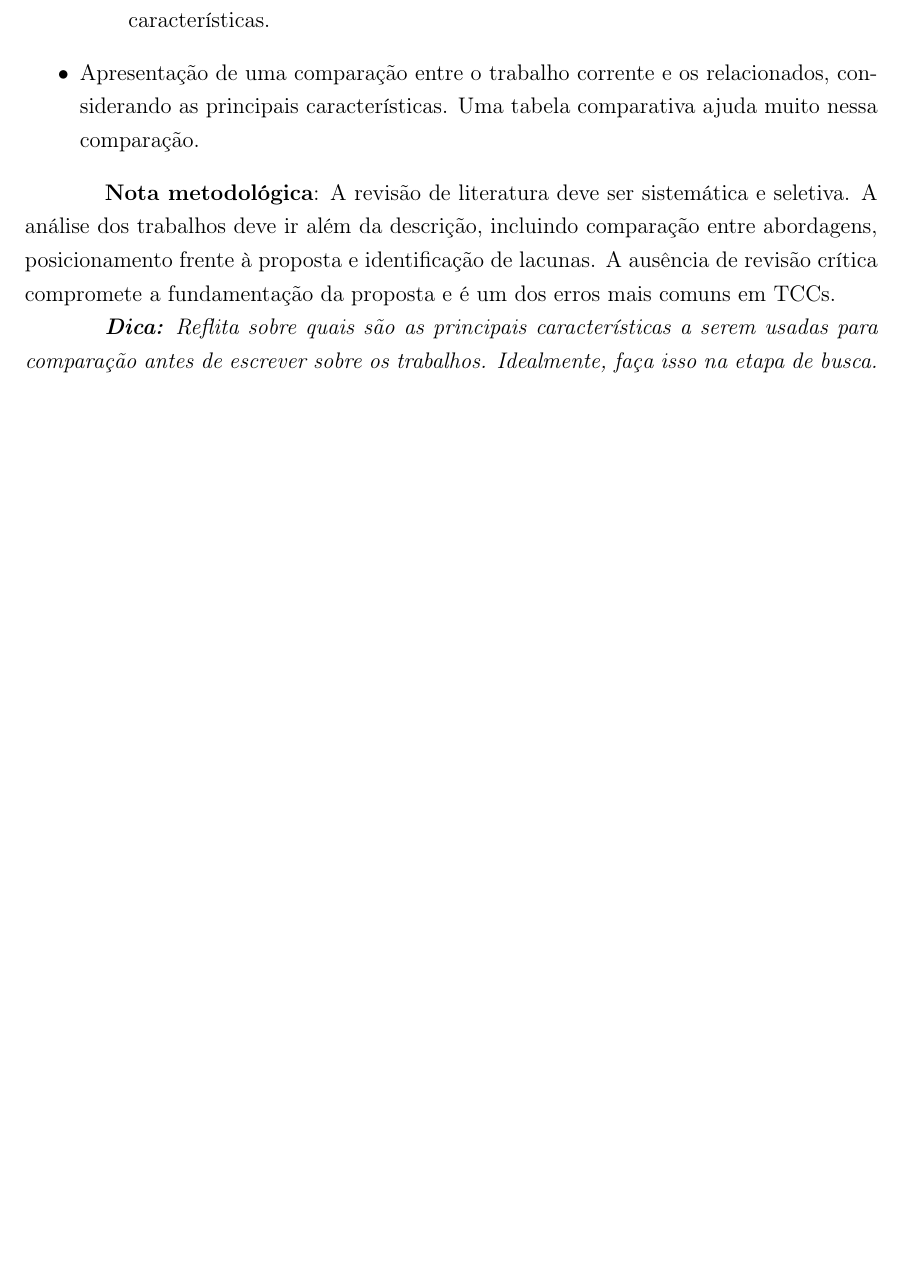
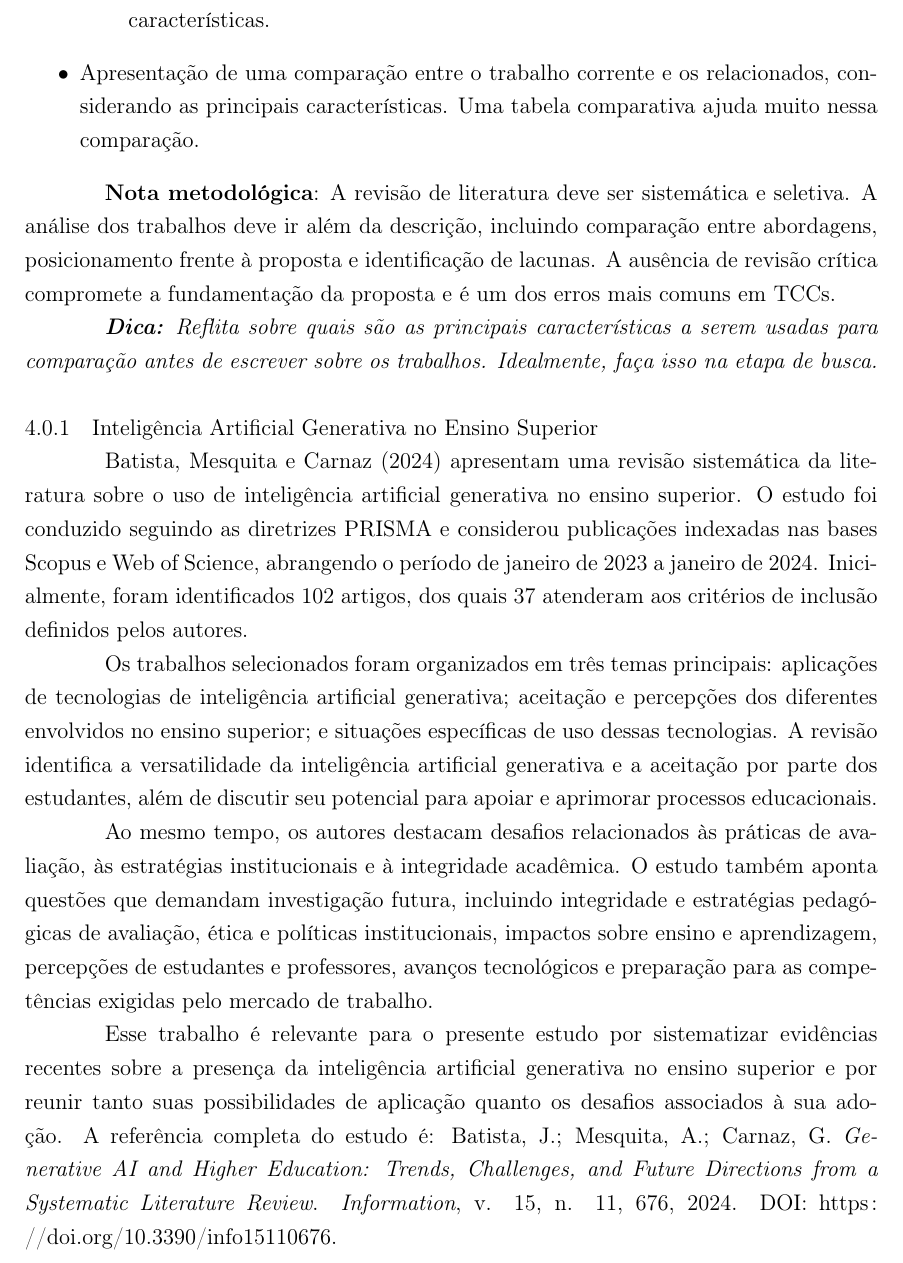
Before and after one commit to santooosi/inteligencia-artificial, a LaTeX thesis (main.tex): part of page 24 of 34, cut so that both start at the same text, the shorter picture padded with empty space. Compiled offline with pdfLaTeX.

Commit message:
Adicionar artigo sobre IA generativa ao main.tex

```diff
--- a/main.tex
+++ b/main.tex
@@ -348,6 +348,17 @@ Abaixo, é apresentada uma sugestão de estrutura para o capítulo de trabalhos
 
 \textit{\textbf{Dica:} Reflita sobre quais são as principais características a serem usadas para comparação antes de escrever sobre os trabalhos. Idealmente, faça isso na etapa de busca.}
 
+\subsection{Inteligência Artificial Generativa no Ensino Superior}
+
+Batista, Mesquita e Carnaz (2024) apresentam uma revisão sistemática da literatura sobre o uso de inteligência artificial generativa no ensino superior. O estudo foi conduzido seguindo as diretrizes PRISMA e considerou publicações indexadas nas bases Scopus e Web of Science, abrangendo o período de janeiro de 2023 a janeiro de 2024. Inicialmente, foram identificados 102 artigos, dos quais 37 atenderam aos critérios de inclusão definidos pelos autores.
+
+Os trabalhos selecionados foram organizados em três temas principais: aplicações de tecnologias de inteligência artificial generativa; aceitação e percepções dos diferentes envolvidos no ensino superior; e situações específicas de uso dessas tecnologias. A revisão identifica a versatilidade da inteligência artificial generativa e a aceitação por parte dos estudantes, além de discutir seu potencial para apoiar e aprimorar processos educacionais.
+
+Ao mesmo tempo, os autores destacam desafios relacionados às práticas de avaliação, às estratégias institucionais e à integridade acadêmica. O estudo também aponta questões que demandam investigação futura, incluindo integridade e estratégias pedagógicas de avaliação, ética e políticas institucionais, impactos sobre ensino e aprendizagem, percepções de estudantes e professores, avanços tecnológicos e preparação para as competências exigidas pelo mercado de trabalho.
+
+Esse trabalho é relevante para o presente estudo por sistematizar evidências recentes sobre a presença da inteligência artificial generativa no ensino superior e por reunir tanto suas possibilidades de aplicação quanto os desafios associados à sua adoção. A referência completa do estudo é: Batista, J.; Mesquita, A.; Carnaz, G. \textit{Generative AI and Higher Education: Trends, Challenges, and Future Directions from a Systematic Literature Review}. \textit{Information}, v. 15, n. 11, 676, 2024. DOI: \url{https://doi.org/10.3390/info15110676}.
+
+
 
 \chapter{Método}
 \label{cha:metodo}
```
